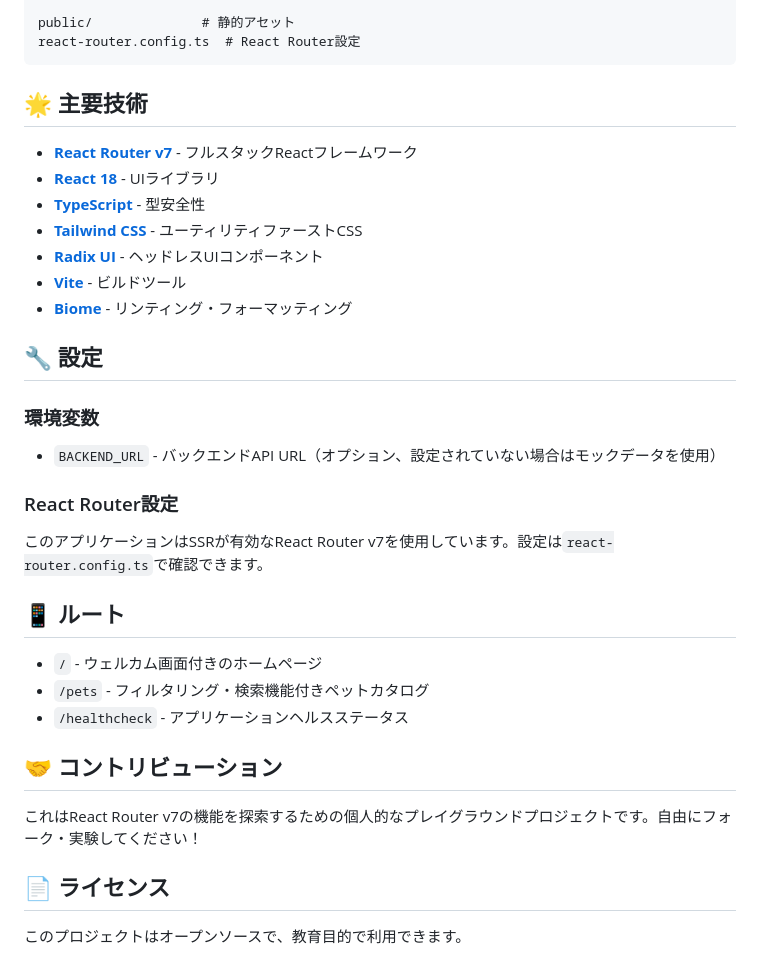
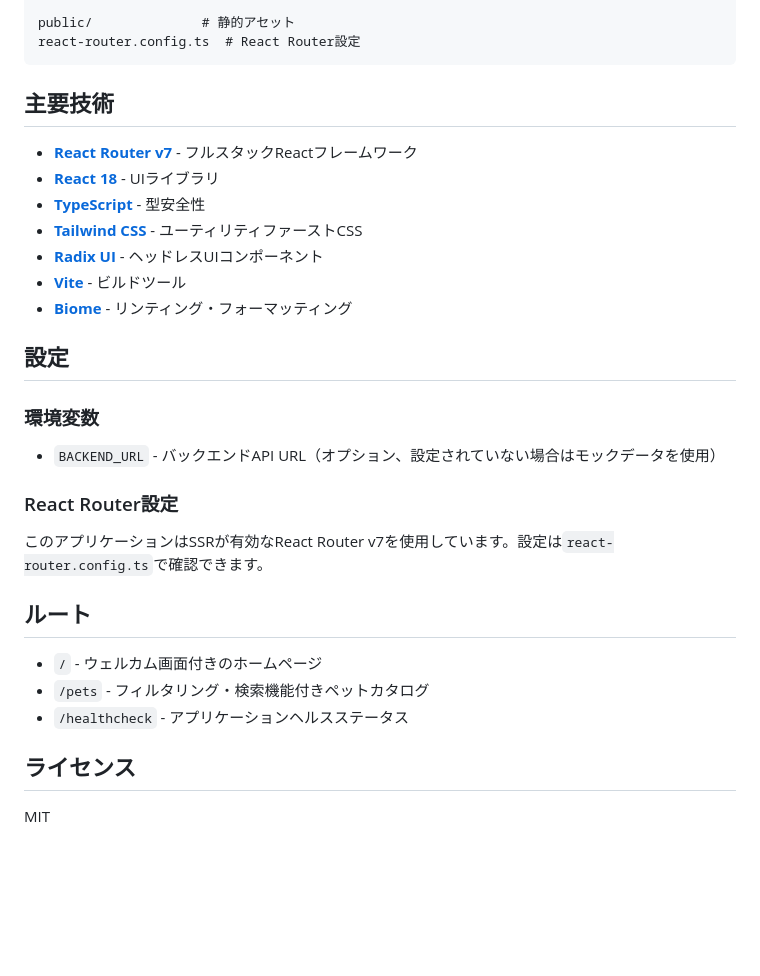
Before and after one commit to horsewin/react-router-v7-playground, a Markdown page: README.md, the part around the change printed below. GitHub-like rendering; blank space fills up the shorter version.

````diff
--- a/README.md
+++ b/README.md
@@ -86,7 +86,7 @@ public/              # 静的アセット
 react-router.config.ts  # React Router設定
 ```
 
-## 🌟 主要技術
+## 主要技術
 
 - **[React Router v7](https://reactrouter.com/)** - フルスタックReactフレームワーク
 - **[React 18](https://react.dev/)** - UIライブラリ
@@ -96,7 +96,7 @@ react-router.config.ts  # React Router設定
 - **[Vite](https://vitejs.dev/)** - ビルドツール
 - **[Biome](https://biomejs.dev/)** - リンティング・フォーマッティング
 
-## 🔧 設定
+## 設定
 
 ### 環境変数
 
@@ -106,16 +106,12 @@ react-router.config.ts  # React Router設定
 
 このアプリケーションはSSRが有効なReact Router v7を使用しています。設定は`react-router.config.ts`で確認できます。
 
-## 📱 ルート
+## ルート
 
 - `/` - ウェルカム画面付きのホームページ
 - `/pets` - フィルタリング・検索機能付きペットカタログ
 - `/healthcheck` - アプリケーションヘルスステータス
 
-## 🤝 コントリビューション
+## ライセンス
 
-これはReact Router v7の機能を探索するための個人的なプレイグラウンドプロジェクトです。自由にフォーク・実験してください！
-
-## 📄 ライセンス
-
-このプロジェクトはオープンソースで、教育目的で利用できます。
+MIT
````
Also changed, not shown: other parts of README.md (+8 -8 lines).
